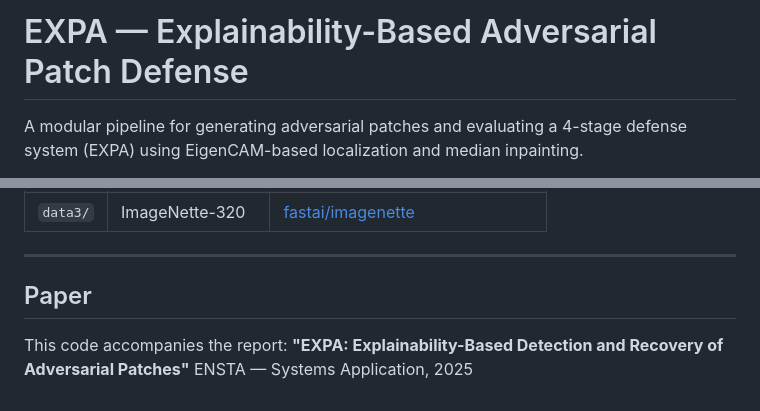
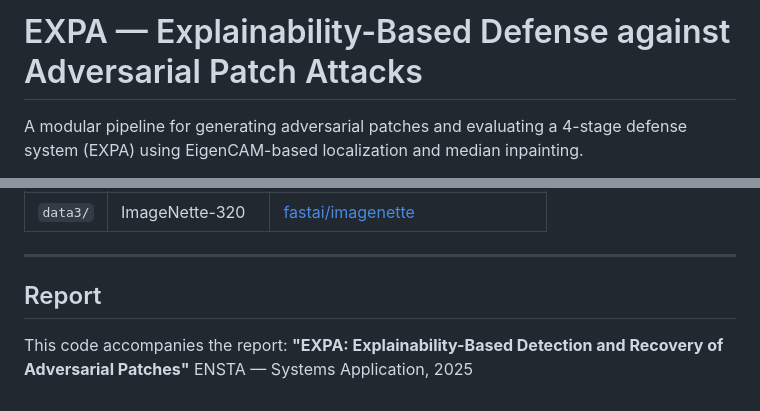
Before and after one commit to Harissa8/Expa, a Markdown page: README.md, 2 parts joined by grey strips. Rendered like a GitHub page.

Commit message:
Revise title and change 'Paper' to 'Report'
Updated the README to reflect the correct title and section heading.

```diff
--- a/README.md
+++ b/README.md
@@ -1,4 +1,4 @@
-# EXPA — Explainability-Based Adversarial Patch Defense
+# EXPA — Explainability-Based Defense against Adversarial Patch Attacks
 
 A modular pipeline for generating adversarial patches and evaluating a 4-stage defense system (EXPA) using EigenCAM-based localization and median inpainting.
 
@@ -168,7 +168,7 @@ Datasets are **not included** in this repository (gitignored).
 
 ---
 
-## Paper
+## Report
 
 This code accompanies the report:
 **"EXPA: Explainability-Based Detection and Recovery of Adversarial Patches"**
```
